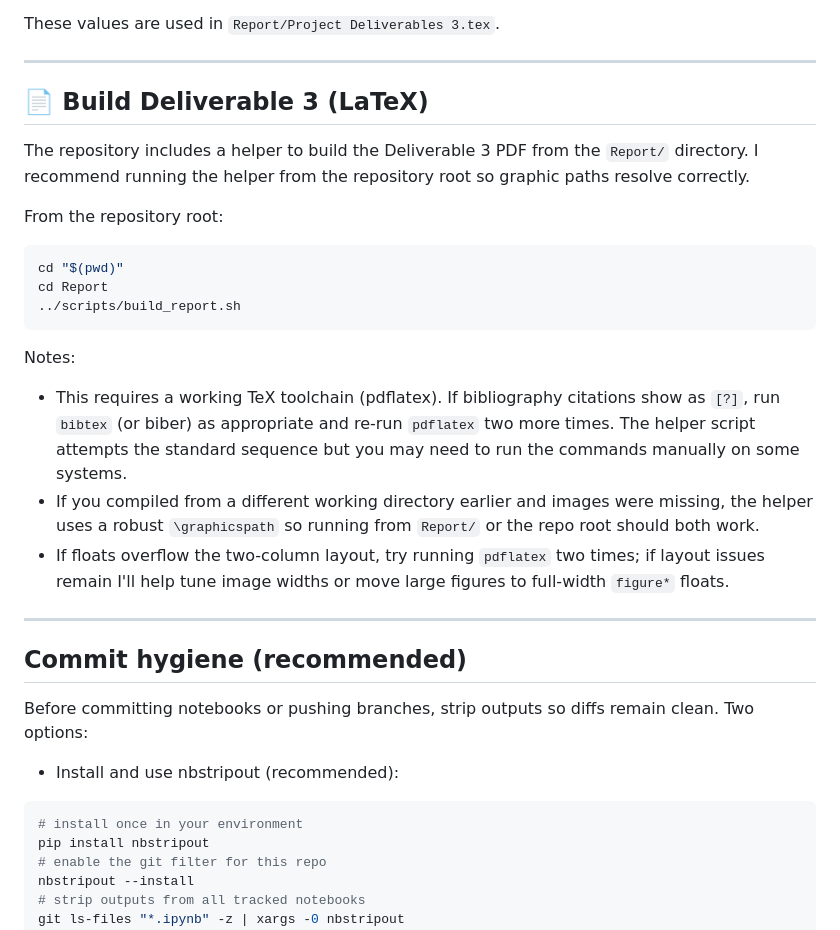
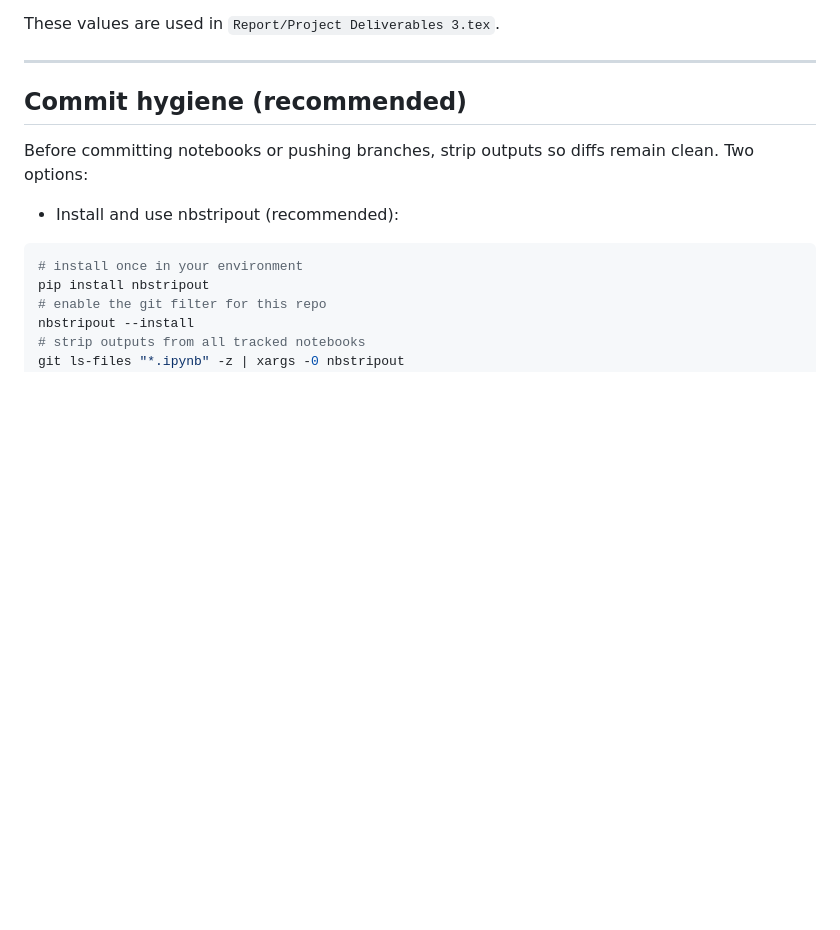
Before and after one commit to angelmorenu/multi-modal-cvd-predictor, a Markdown page: README.md, the part around one of its changes. GitHub-like rendering; blank space fills up the shorter version.

````diff
--- a/README.md
+++ b/README.md
@@ -191,26 +233,6 @@ Results snapshot (current `results/metric_summary.json` included in the repo):
 - Fusion (fallback/stable evaluation): accuracy 0.5625, ROC AUC 0.4531, PR AUC 0.5258, Brier 0.3617
 
 These values are used in `Report/Project Deliverables 3.tex`.
-
----
-
-## 📄 Build Deliverable 3 (LaTeX)
-
-The repository includes a helper to build the Deliverable 3 PDF from the `Report/` directory. I recommend running the helper from the repository root so graphic paths resolve correctly.
-
-From the repository root:
-
-```bash
-cd "$(pwd)"
-cd Report
-../scripts/build_report.sh
-```
-
-Notes:
-- This requires a working TeX toolchain (pdflatex). If bibliography citations show as `[?]`, run `bibtex` (or biber) as appropriate and re-run `pdflatex` two more times. The helper script attempts the standard sequence but you may need to run the commands manually on some systems.
-- If you compiled from a different working directory earlier and images were missing, the helper uses a robust `\graphicspath` so running from `Report/` or the repo root should both work.
-- If floats overflow the two-column layout, try running `pdflatex` two times; if layout issues remain I'll help tune image widths or move large figures to full-width `figure*` floats.
-
 
 ---
 
````
Also changed, not shown: other parts of README.md (+52 -10 lines).
